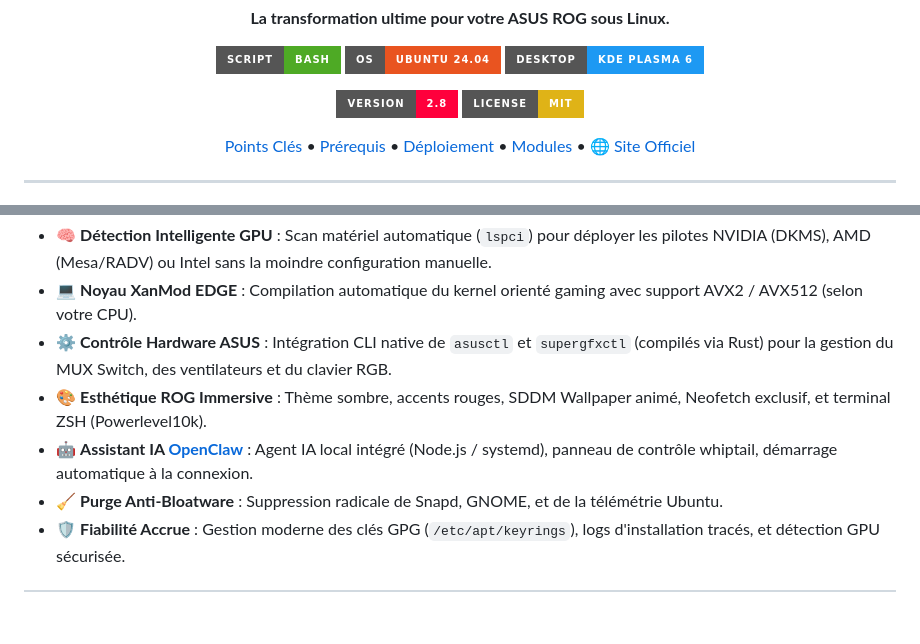
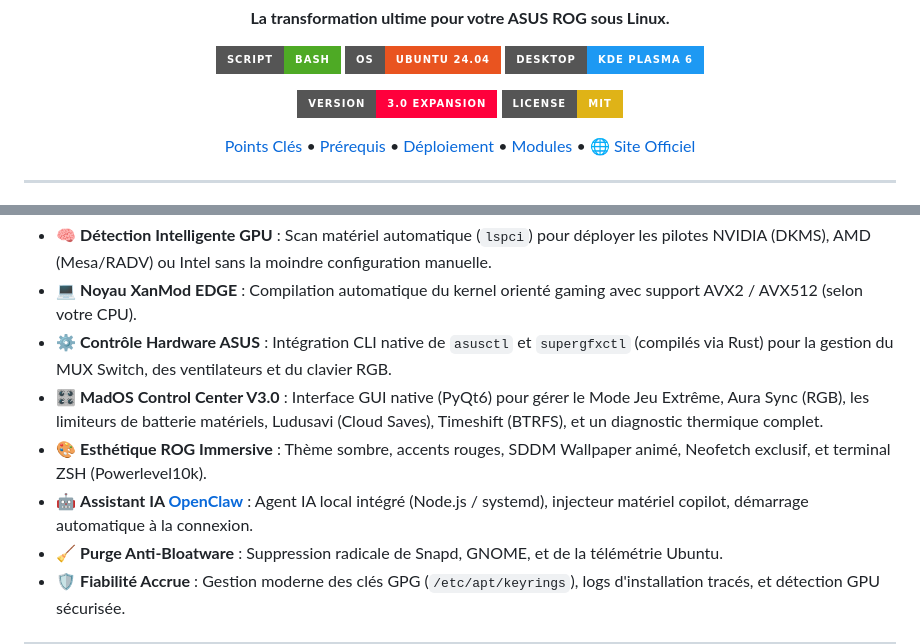
Before and after one commit to LordMadTrix/MadOS_ROG_Edition, a Markdown page: README.md, 2 parts joined by grey strips. GitHub-like rendering; badges without logos; blank space fills up the shorter version.

Commit message:
docs: update README.md for MadOS Control Center V3.0 Expansion

```diff
--- a/README.md
+++ b/README.md
@@ -9,7 +9,7 @@
   [![Ubuntu](https://img.shields.io/badge/OS-Ubuntu_24.04-E95420?style=for-the-badge&logo=ubuntu&logoColor=white)](https://ubuntu.com/)
   [![KDE Plasma](https://img.shields.io/badge/Desktop-KDE_Plasma_6-1D99F3?style=for-the-badge&logo=kde&logoColor=white)](https://kde.org/)
 
-  [![Version](https://img.shields.io/badge/Version-2.8-ff003c?style=for-the-badge)](https://github.com/LordMadTrix/MadOS_ROG_Edition)
+  [![Version](https://img.shields.io/badge/Version-3.0_Expansion-ff003c?style=for-the-badge)](https://github.com/LordMadTrix/MadOS_ROG_Edition)
   [![License: MIT](https://img.shields.io/badge/License-MIT-yellow.svg?style=for-the-badge)](https://opensource.org/licenses/MIT)
 
   <p align="center">
@@ -30,8 +30,9 @@
 - 🧠 **Détection Intelligente GPU** : Scan matériel automatique (`lspci`) pour déployer les pilotes NVIDIA (DKMS), AMD (Mesa/RADV) ou Intel sans la moindre configuration manuelle.
 - 💻 **Noyau XanMod EDGE** : Compilation automatique du kernel orienté gaming avec support AVX2 / AVX512 (selon votre CPU).
 - ⚙️ **Contrôle Hardware ASUS** : Intégration CLI native de `asusctl` et `supergfxctl` (compilés via Rust) pour la gestion du MUX Switch, des ventilateurs et du clavier RGB.
+- 🎛️ **MadOS Control Center V3.0** : Interface GUI native (PyQt6) pour gérer le Mode Jeu Extrême, Aura Sync (RGB), les limiteurs de batterie matériels, Ludusavi (Cloud Saves), Timeshift (BTRFS), et un diagnostic thermique complet.
 - 🎨 **Esthétique ROG Immersive** : Thème sombre, accents rouges, SDDM Wallpaper animé, Neofetch exclusif, et terminal ZSH (Powerlevel10k).
-- 🤖 **Assistant IA [OpenClaw](https://openclaw.ai/)** : Agent IA local intégré (Node.js / systemd), panneau de contrôle whiptail, démarrage automatique à la connexion.
+- 🤖 **Assistant IA [OpenClaw](https://openclaw.ai/)** : Agent IA local intégré (Node.js / systemd), injecteur matériel copilot, démarrage automatique à la connexion.
 - 🧹 **Purge Anti-Bloatware** : Suppression radicale de Snapd, GNOME, et de la télémétrie Ubuntu.
 - 🛡️ **Fiabilité Accrue** : Gestion moderne des clés GPG (`/etc/apt/keyrings`), logs d'installation tracés, et détection GPU sécurisée.
 
```
